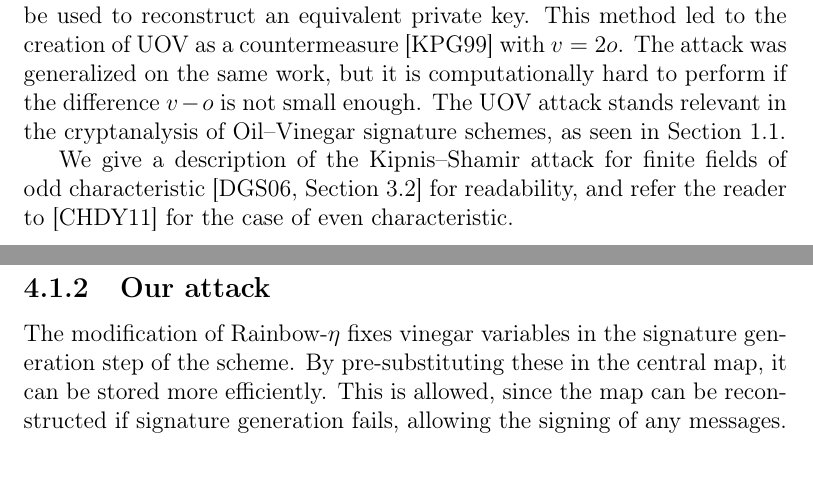
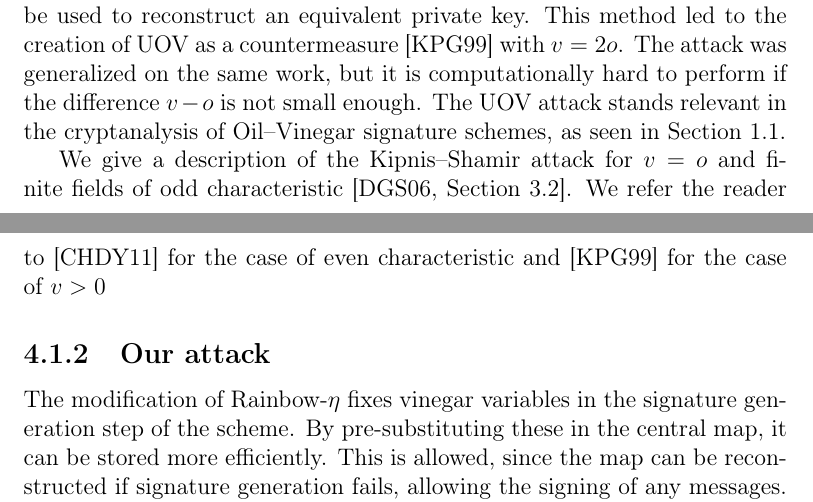
Before and after one commit to zambonin/msc, a LaTeX thesis (main.tex): two parts of pages 51 and 52 of 68, joined at a grey line, cut so that both start at the same text. Compiled offline with pdfLaTeX.

Commit message:
overleaf_to_git: update main.tex from r14449 to r14455

```diff
--- a/main.tex
+++ b/main.tex
@@ -1274,7 +1274,7 @@ In this section, we show how to mount a key recovery attack against a scheme tha
 
 The Kipnis--Shamir attack, or UOV attack, was first given in~\cite{Kipnis:199808} as a proof of insecurity of the balanced Oil--Vinegar signature scheme. The fact that $v = o$ allows for the leakage of information in the public key that can be used to reconstruct an equivalent private key. This method led to the creation of UOV as a countermeasure~\cite{Kipnis:199904} with $v = 2o$. The attack was generalized on the same work, but it is computationally hard to perform if the difference $v - o$ is not small enough. The UOV attack stands relevant in the cryptanalysis of Oil--Vinegar signature schemes, as seen in Section~\ref{sec:related}.
 
-We give a description of the Kipnis--Shamir attack for finite fields of odd characteristic~\cite[Section 3.2]{Ding:2006} for readability, and refer the reader to~\cite{Cao:201105} for the case of even characteristic.
+We give a description of the Kipnis--Shamir attack for $v = o$ and finite fields of odd characteristic~\cite[Section 3.2]{Ding:2006}. We refer the reader to~\cite{Cao:201105} for the case of even characteristic and~\cite{Kipnis:199904} for the case of $v > 0$
 
 \subsection{Our attack}\label{subsec:etaks}
 
```
